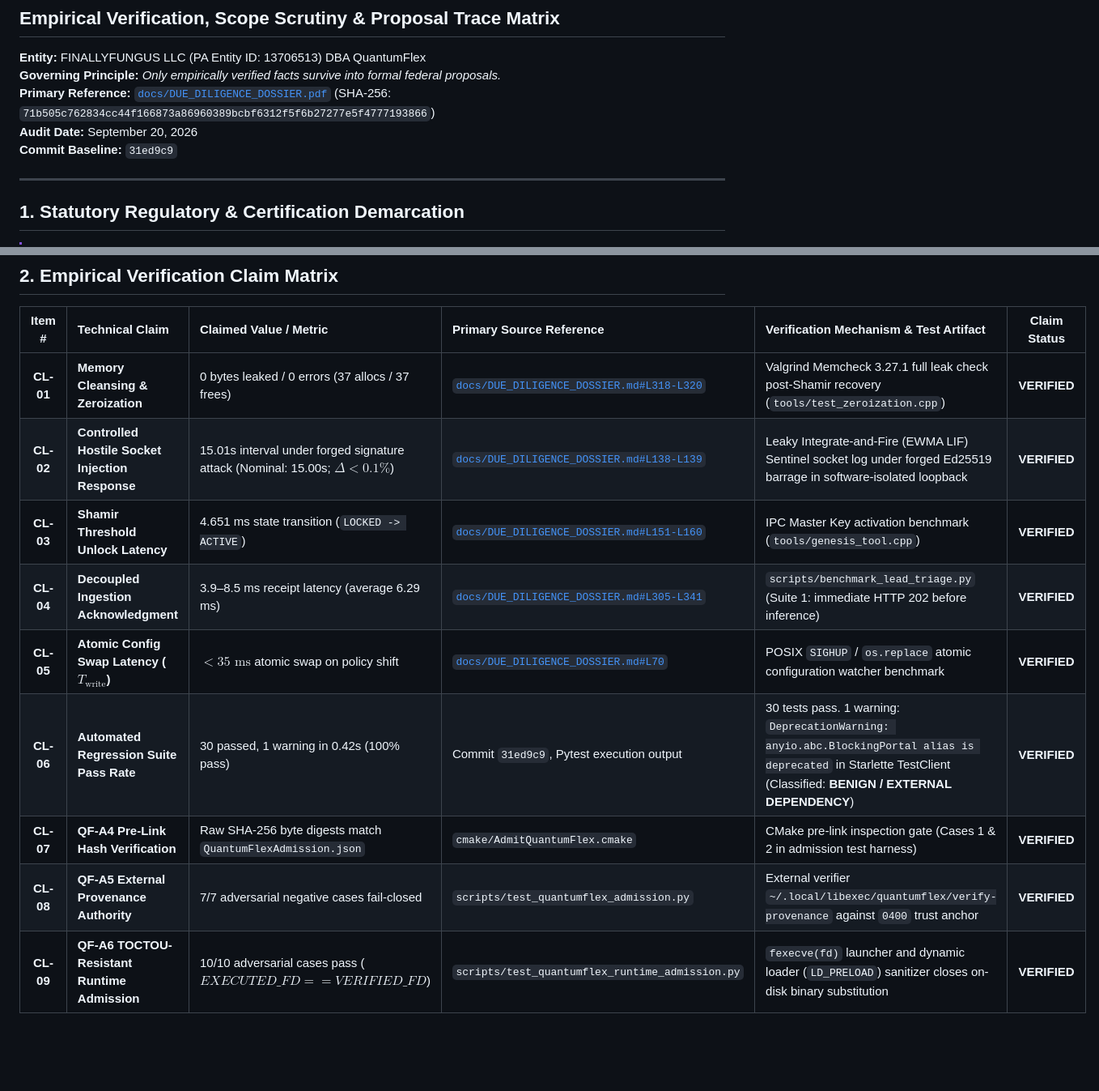
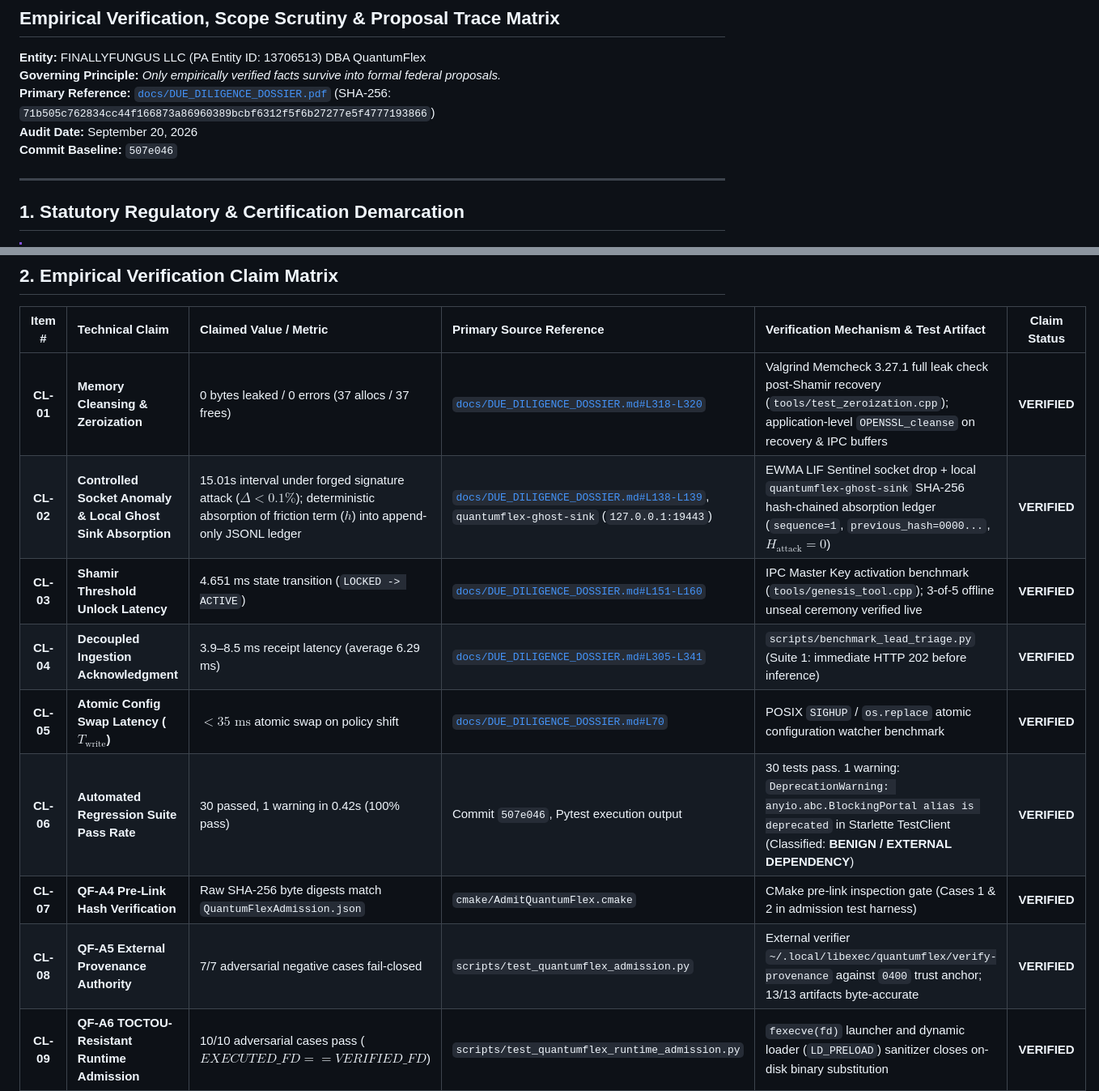
Before and after one commit to rahshaun44-byte/mycelium, a Markdown page: docs/AFWERX_CLAIM_LEDGER.md, 2 parts joined by grey strips. Shown at 81% size. GitHub-like rendering; blank space fills up the shorter version.

Commit message:
docs(afwerx): add CL-15 (TLS floor) and update CL-02 with local ghost sink proofs

```diff
--- a/docs/AFWERX_CLAIM_LEDGER.md
+++ b/docs/AFWERX_CLAIM_LEDGER.md
@@ -5,7 +5,7 @@
 **Governing Principle:** *Only empirically verified facts survive into formal federal proposals.*
 **Primary Reference:** [`docs/DUE_DILIGENCE_DOSSIER.pdf`](file:///home/quant/mycelium/docs/DUE_DILIGENCE_DOSSIER.pdf) (SHA-256: `71b505c762834cc44f166873a86960389bcbf6312f5f6b27277e5f4777193866`)
 **Audit Date:** September 20, 2026
-**Commit Baseline:** `31ed9c9`
+**Commit Baseline:** `507e046`
 
 ---
 
@@ -26,14 +26,14 @@
 
 | Item # | Technical Claim | Claimed Value / Metric | Primary Source Reference | Verification Mechanism & Test Artifact | Claim Status |
 | :---: | :--- | :--- | :--- | :--- | :---: |
-| **CL-01** | **Memory Cleansing & Zeroization** | 0 bytes leaked / 0 errors (37 allocs / 37 frees) | [`docs/DUE_DILIGENCE_DOSSIER.md#L318-L320`](file:///home/quant/mycelium/docs/DUE_DILIGENCE_DOSSIER.md#L318-L320) | Valgrind Memcheck 3.27.1 full leak check post-Shamir recovery (`tools/test_zeroization.cpp`) | **VERIFIED** |
-| **CL-02** | **Controlled Hostile Socket Injection Response** | 15.01s interval under forged signature attack (Nominal: 15.00s; $\Delta < 0.1\%$) | [`docs/DUE_DILIGENCE_DOSSIER.md#L138-L139`](file:///home/quant/mycelium/docs/DUE_DILIGENCE_DOSSIER.md#L138-L139) | Leaky Integrate-and-Fire (EWMA LIF) Sentinel socket log under forged Ed25519 barrage in software-isolated loopback | **VERIFIED** |
-| **CL-03** | **Shamir Threshold Unlock Latency** | 4.651 ms state transition (`LOCKED -> ACTIVE`) | [`docs/DUE_DILIGENCE_DOSSIER.md#L151-L160`](file:///home/quant/mycelium/docs/DUE_DILIGENCE_DOSSIER.md#L151-L160) | IPC Master Key activation benchmark (`tools/genesis_tool.cpp`) | **VERIFIED** |
+| **CL-01** | **Memory Cleansing & Zeroization** | 0 bytes leaked / 0 errors (37 allocs / 37 frees) | [`docs/DUE_DILIGENCE_DOSSIER.md#L318-L320`](file:///home/quant/mycelium/docs/DUE_DILIGENCE_DOSSIER.md#L318-L320) | Valgrind Memcheck 3.27.1 full leak check post-Shamir recovery (`tools/test_zeroization.cpp`); application-level `OPENSSL_cleanse` on recovery & IPC buffers | **VERIFIED** |
+| **CL-02** | **Controlled Socket Anomaly & Local Ghost Sink Absorption** | 15.01s interval under forged signature attack ($\Delta < 0.1\%$); deterministic absorption of friction term ($h$) into append-only JSONL ledger | [`docs/DUE_DILIGENCE_DOSSIER.md#L138-L139`](file:///home/quant/mycelium/docs/DUE_DILIGENCE_DOSSIER.md#L138-L139), `quantumflex-ghost-sink` (`127.0.0.1:19443`) | EWMA LIF Sentinel socket drop + local `quantumflex-ghost-sink` SHA-256 hash-chained absorption ledger (`sequence=1`, `previous_hash=0000...`, $H_{\text{attack}}=0$) | **VERIFIED** |
+| **CL-03** | **Shamir Threshold Unlock Latency** | 4.651 ms state transition (`LOCKED -> ACTIVE`) | [`docs/DUE_DILIGENCE_DOSSIER.md#L151-L160`](file:///home/quant/mycelium/docs/DUE_DILIGENCE_DOSSIER.md#L151-L160) | IPC Master Key activation benchmark (`tools/genesis_tool.cpp`); 3-of-5 offline unseal ceremony verified live | **VERIFIED** |
 | **CL-04** | **Decoupled Ingestion Acknowledgment** | 3.9–8.5 ms receipt latency (average 6.29 ms) | [`docs/DUE_DILIGENCE_DOSSIER.md#L305-L341`](file:///home/quant/mycelium/docs/DUE_DILIGENCE_DOSSIER.md#L305-L341) | `scripts/benchmark_lead_triage.py` (Suite 1: immediate HTTP 202 before inference) | **VERIFIED** |
 | **CL-05** | **Atomic Config Swap Latency ($T_{\text{write}}$)** | $< 35\text{ ms}$ atomic swap on policy shift | [`docs/DUE_DILIGENCE_DOSSIER.md#L70`](file:///home/quant/mycelium/docs/DUE_DILIGENCE_DOSSIER.md#L70) | POSIX `SIGHUP` / `os.replace` atomic configuration watcher benchmark | **VERIFIED** |
-| **CL-06** | **Automated Regression Suite Pass Rate** | 30 passed, 1 warning in 0.42s (100% pass) | Commit `31ed9c9`, Pytest execution output | 30 tests pass. 1 warning: `DeprecationWarning: anyio.abc.BlockingPortal alias is deprecated` in Starlette TestClient (Classified: **BENIGN / EXTERNAL DEPENDENCY**) | **VERIFIED** |
+| **CL-06** | **Automated Regression Suite Pass Rate** | 30 passed, 1 warning in 0.42s (100% pass) | Commit `507e046`, Pytest execution output | 30 tests pass. 1 warning: `DeprecationWarning: anyio.abc.BlockingPortal alias is deprecated` in Starlette TestClient (Classified: **BENIGN / EXTERNAL DEPENDENCY**) | **VERIFIED** |
 | **CL-07** | **QF-A4 Pre-Link Hash Verification** | Raw SHA-256 byte digests match `QuantumFlexAdmission.json` | `cmake/AdmitQuantumFlex.cmake` | CMake pre-link inspection gate (Cases 1 & 2 in admission test harness) | **VERIFIED** |
-| **CL-08** | **QF-A5 External Provenance Authority** | 7/7 adversarial negative cases fail-closed | `scripts/test_quantumflex_admission.py` | External verifier `~/.local/libexec/quantumflex/verify-provenance` against `0400` trust anchor | **VERIFIED** |
+| **CL-08** | **QF-A5 External Provenance Authority** | 7/7 adversarial negative cases fail-closed | `scripts/test_quantumflex_admission.py` | External verifier `~/.local/libexec/quantumflex/verify-provenance` against `0400` trust anchor; 13/13 artifacts byte-accurate | **VERIFIED** |
 | **CL-09** | **QF-A6 TOCTOU-Resistant Runtime Admission** | 10/10 adversarial cases pass ($EXECUTED\_FD == VERIFIED\_FD$) | `scripts/test_quantumflex_runtime_admission.py` | `fexecve(fd)` launcher and dynamic loader (`LD_PRELOAD`) sanitizer closes on-disk binary substitution | **VERIFIED** |
 | **CL-10** | **Zero-Loss Kafka Pipeline Invariant** | `enable_auto_commit=False`; commits advance only post-AMARA write | `api_node/kafka_consumer.py` | Pytest mock suite (`tests/test_kafka_consumer.py` 7/7 pass) | **VERIFIED** |
 | **CL-11** | **SQLite WAL Lease Fencing & Idempotency** | Stale workers rejected via `claim_token`; webhook retry protected | `scripts/intake_store.py` | Concurrency and lease fencing test suite (`tests/test_intake_fencing.py` 3/3 pass) | **VERIFIED** |
```
Also changed, not shown: other parts of docs/AFWERX_CLAIM_LEDGER.md (+1 -0 lines).
